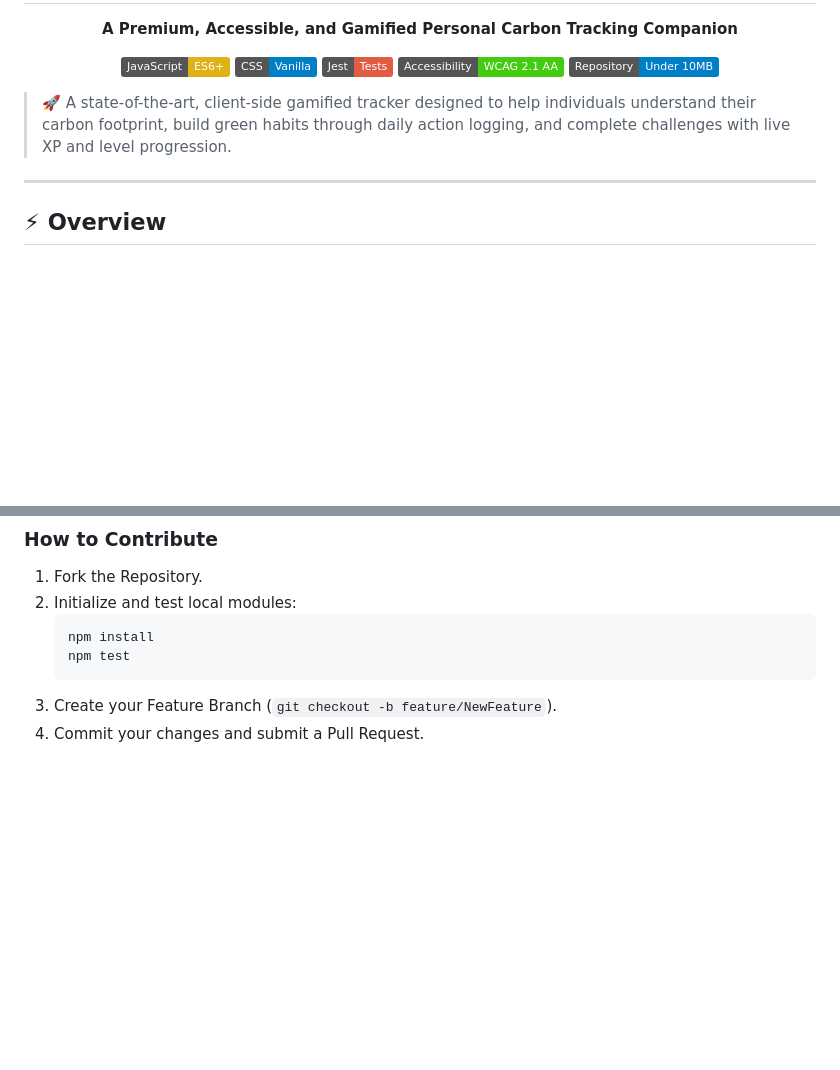
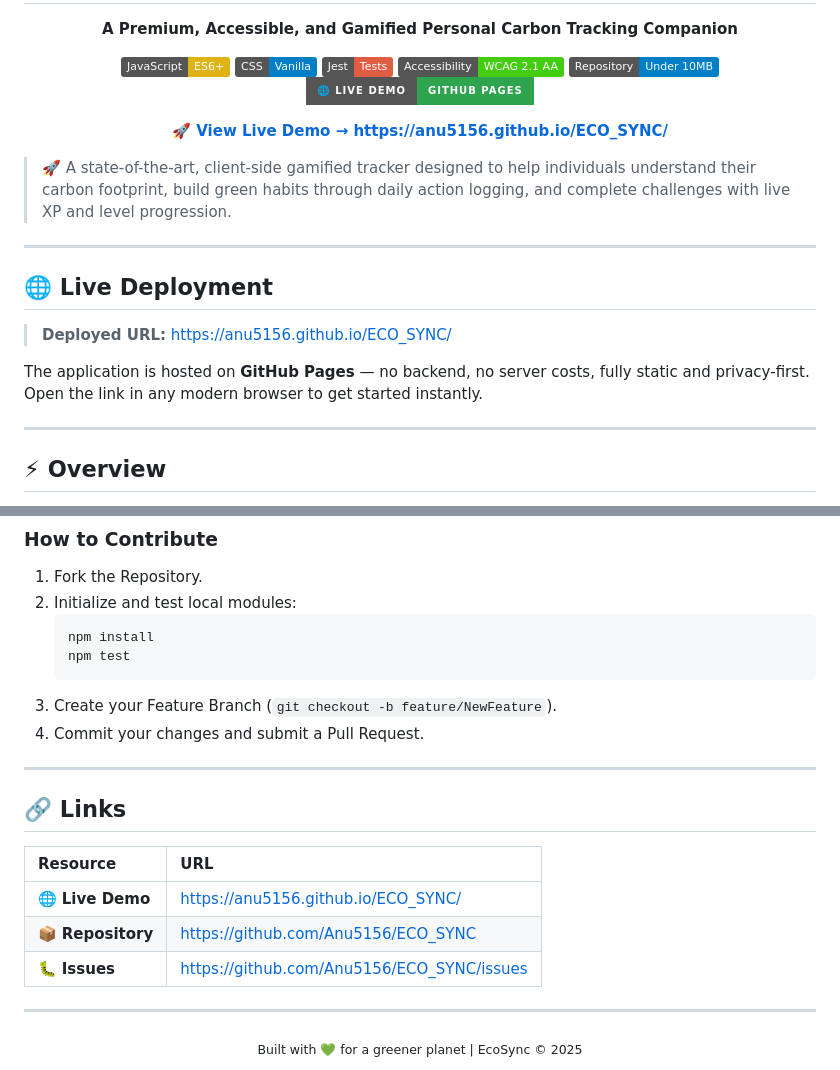
Before and after one commit to Anu5156/ECO_SYNC, a Markdown page: README.md, 2 parts joined by grey strips. Drawn GitHub-style; badges without logos; blank space fills up the shorter version.

Commit message:
docs: add live GitHub Pages deployment link to README

````diff
--- a/README.md
+++ b/README.md
@@ -17,9 +17,26 @@
   <img src="https://img.shields.io/badge/Jest-Tests-red" alt="Jest" />
   <img src="https://img.shields.io/badge/Accessibility-WCAG_2.1_AA-brightgreen" alt="Accessibility" />
   <img src="https://img.shields.io/badge/Repository-Under_10MB-blue" alt="Repo Size" />
+  <a href="https://anu5156.github.io/ECO_SYNC/">
+    <img src="https://img.shields.io/badge/🌐_Live_Demo-GitHub_Pages-2ea44f?style=for-the-badge" alt="Live Demo" />
+  </a>
+</p>
+
+<p align="center">
+  <a href="https://anu5156.github.io/ECO_SYNC/" target="_blank">
+    <strong>🚀 View Live Demo → https://anu5156.github.io/ECO_SYNC/</strong>
+  </a>
 </p>
 
 > 🚀 A state-of-the-art, client-side gamified tracker designed to help individuals understand their carbon footprint, build green habits through daily action logging, and complete challenges with live XP and level progression.
+
+---
+
+## 🌐 Live Deployment
+
+> **Deployed URL:** [https://anu5156.github.io/ECO_SYNC/](https://anu5156.github.io/ECO_SYNC/)
+
+The application is hosted on **GitHub Pages** — no backend, no server costs, fully static and privacy-first. Open the link in any modern browser to get started instantly.
 
 ---
 
@@ -131,3 +148,19 @@ Permission is hereby granted, free of charge, to any person obtaining a copy of
    ```
 3. Create your Feature Branch (`git checkout -b feature/NewFeature`).
 4. Commit your changes and submit a Pull Request.
+
+---
+
+## 🔗 Links
+
+| Resource | URL |
+| :--- | :--- |
+| 🌐 **Live Demo** | [https://anu5156.github.io/ECO_SYNC/](https://anu5156.github.io/ECO_SYNC/) |
+| 📦 **Repository** | [https://github.com/Anu5156/ECO_SYNC](https://github.com/Anu5156/ECO_SYNC) |
+| 🐛 **Issues** | [https://github.com/Anu5156/ECO_SYNC/issues](https://github.com/Anu5156/ECO_SYNC/issues) |
+
+---
+
+<div align="center">
+  <sub>Built with 💚 for a greener planet | EcoSync © 2025</sub>
+</div>
````
